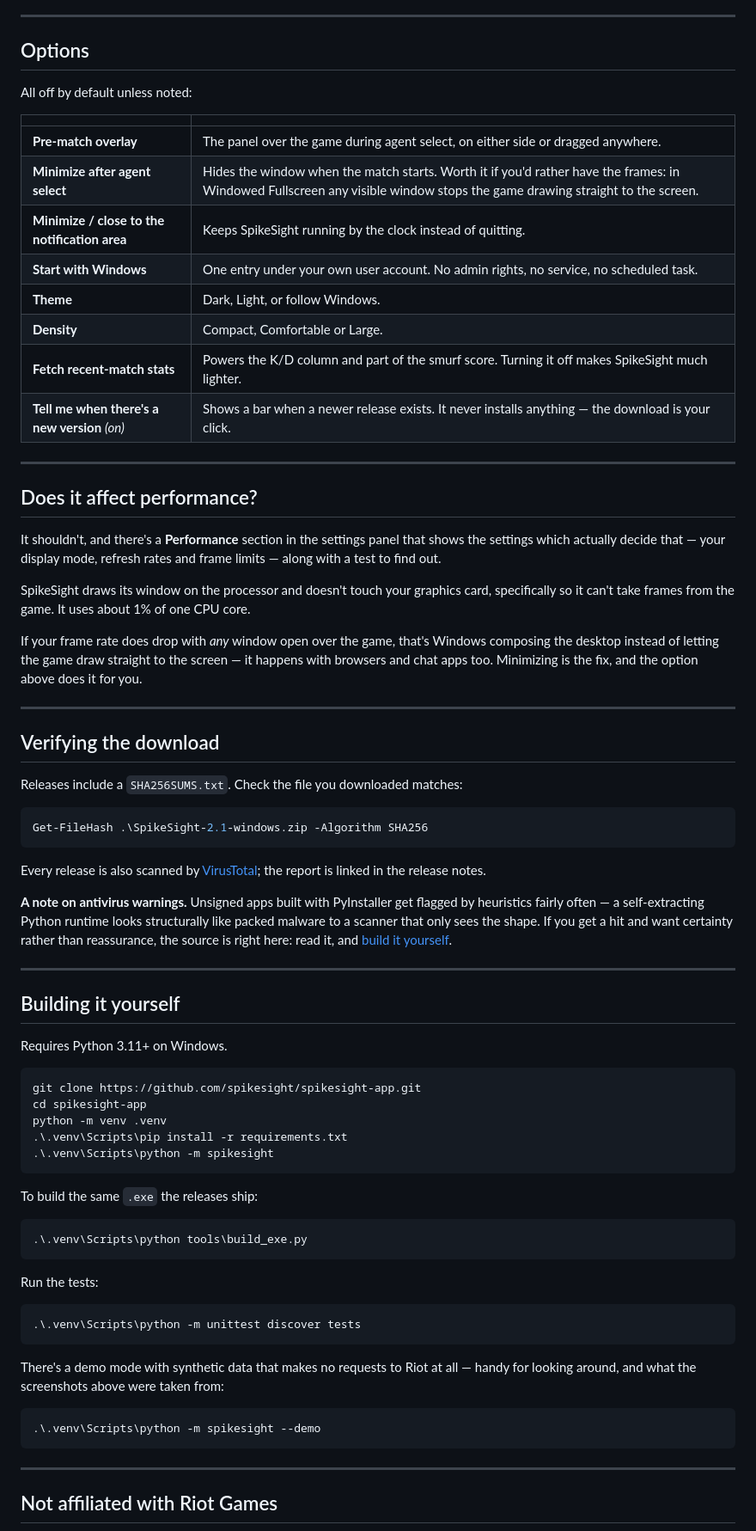
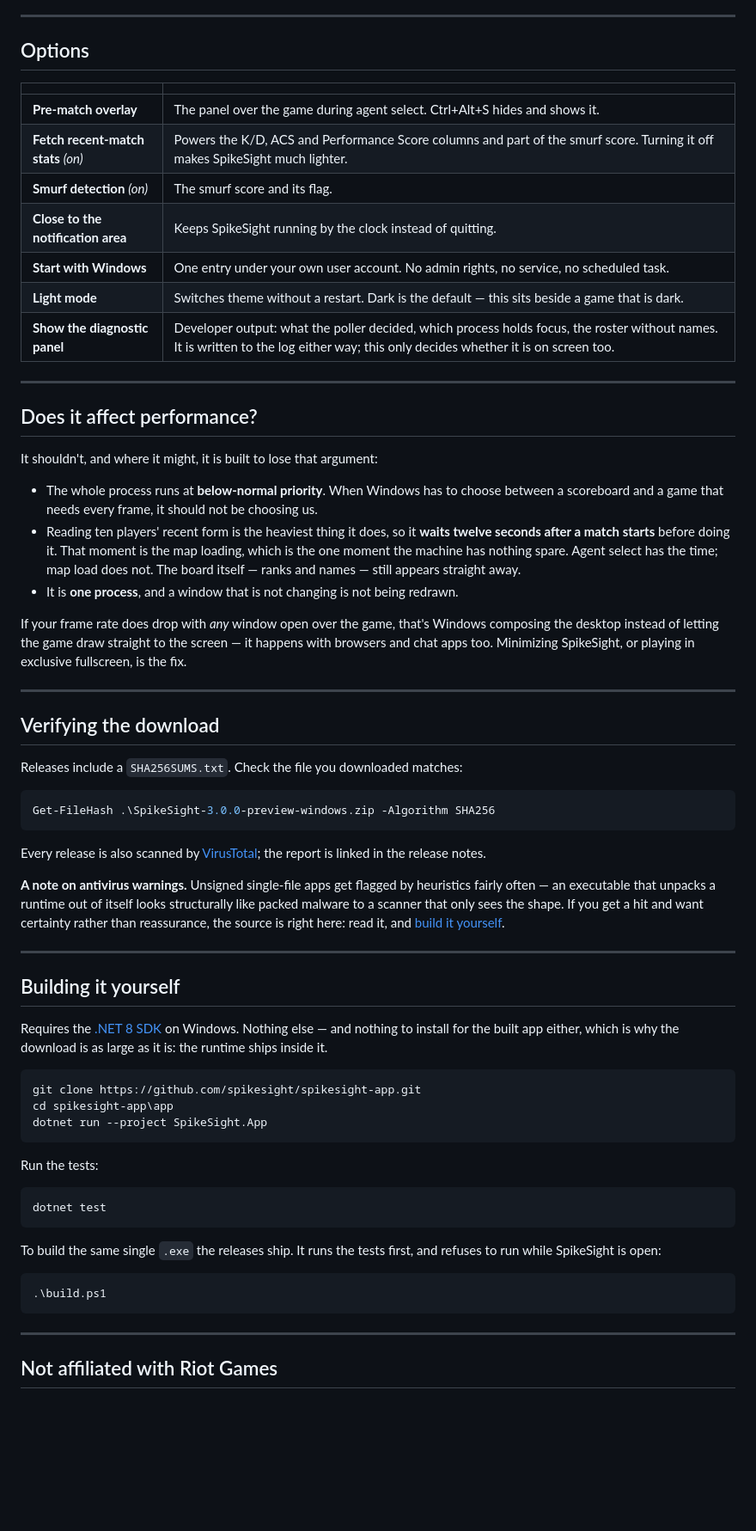
Before and after one commit to spikesight/spikesight-app, a Markdown page: README.md, the part around one of its changes. Shown at 86% size. GitHub-like rendering; blank space fills up the shorter version.

Commit message:
Bring the README up to what 3.0 actually does
Checked claim by claim against the code rather than edited around. The
ones that were wrong were wrong about features, not wording:

- Other players' RR is not shown, deliberately. The game shows you their
  rank and not their rating.
- Performance Score is a column now, not a hover. Nothing in the app has
  a hover breakdown, so the smurf one is gone too; the flag appears at
  50 and above instead.
- The overlay cannot be dragged - it is click-through, which is the
  whole point of it, and it sits top-right. Ctrl+Alt+S is new and was
  undocumented.
- No leaderboard placement, no rating graph, no density setting, no
  theme-follows-Windows, no performance test panel, no demo mode. The
  options table is now the seven checkboxes that exist.
- The update check has no off switch, so the privacy section no longer
  says it does. That one mattered more than the rest.
- Install, antivirus and build sections were Python. The performance
  section claimed a mechanism that was never true of this build and now
  says what it actually does: below-normal priority, and holding the
  heavy read until twelve seconds after a match starts.

````diff
--- a/README.md
+++ b/README.md
@@ -178,35 +182,37 @@ removed when you turn it off.
 
 ## Options
 
-All off by default unless noted:
-
 | | |
 |---|---|
-| **Pre-match overlay** | The panel over the game during agent select, on either side or dragged anywhere. |
-| **Minimize after agent select** | Hides the window when the match starts. Worth it if you'd rather have the frames: in Windowed Fullscreen any visible window stops the game drawing straight to the screen. |
-| **Minimize / close to the notification area** | Keeps SpikeSight running by the clock instead of quitting. |
+| **Pre-match overlay** | The panel over the game during agent select. Ctrl+Alt+S hides and shows it. |
+| **Fetch recent-match stats** *(on)* | Powers the K/D, ACS and Performance Score columns and part of the smurf score. Turning it off makes SpikeSight much lighter. |
+| **Smurf detection** *(on)* | The smurf score and its flag. |
+| **Close to the notification area** | Keeps SpikeSight running by the clock instead of quitting. |
 | **Start with Windows** | One entry under your own user account. No admin rights, no service, no scheduled task. |
-| **Theme** | Dark, Light, or follow Windows. |
-| **Density** | Compact, Comfortable or Large. |
-| **Fetch recent-match stats** | Powers the K/D column and part of the smurf score. Turning it off makes SpikeSight much lighter. |
-| **Tell me when there's a new version** *(on)* | Shows a bar when a newer release exists. It never installs anything — the download is your click. |
+| **Light mode** | Switches theme without a restart. Dark is the default — this sits beside a game that is dark. |
+| **Show the diagnostic panel** | Developer output: what the poller decided, which process holds focus, the roster without names. It is written to the log either way; this only decides whether it is on screen too. |
 
 ---
 
 ## Does it affect performance?
 
-It shouldn't, and there's a **Performance** section in the settings panel that
-shows the settings which actually decide that — your display mode, refresh
-rates and frame limits — along with a test to find out.
+It shouldn't, and where it might, it is built to lose that argument:
 
-SpikeSight draws its window on the processor and doesn't touch your graphics
-card, specifically so it can't take frames from the game. It uses about 1% of
-one CPU core.
+- The whole process runs at **below-normal priority**. When Windows has to
+  choose between a scoreboard and a game that needs every frame, it should not
+  be choosing us.
+- Reading ten players' recent form is the heaviest thing it does, so it
+  **waits twelve seconds after a match starts** before doing it. That moment
+  is the map loading, which is the one moment the machine has nothing spare.
+  Agent select has the time; map load does not. The board itself — ranks and
+  names — still appears straight away.
+- It is **one process**, and a window that is not changing is not being
+  redrawn.
 
 If your frame rate does drop with *any* window open over the game, that's
 Windows composing the desktop instead of letting the game draw straight to the
-screen — it happens with browsers and chat apps too. Minimizing is the fix,
-and the option above does it for you.
+screen — it happens with browsers and chat apps too. Minimizing SpikeSight, or
+playing in exclusive fullscreen, is the fix.
 
 ---
 
@@ -215,49 +221,43 @@ and the option above does it for you.
 Releases include a `SHA256SUMS.txt`. Check the file you downloaded matches:
 
 ```powershell
-Get-FileHash .\SpikeSight-2.1-windows.zip -Algorithm SHA256
+Get-FileHash .\SpikeSight-3.0.0-preview-windows.zip -Algorithm SHA256
 ```
 
 Every release is also scanned by [VirusTotal](https://www.virustotal.com); the
 report is linked in the release notes.
 
-**A note on antivirus warnings.** Unsigned apps built with PyInstaller get
-flagged by heuristics fairly often — a self-extracting Python runtime looks
-structurally like packed malware to a scanner that only sees the shape. If you
-get a hit and want certainty rather than reassurance, the source is right here:
-read it, and [build it yourself](#building-it-yourself).
+**A note on antivirus warnings.** Unsigned single-file apps get flagged by
+heuristics fairly often — an executable that unpacks a runtime out of itself
+looks structurally like packed malware to a scanner that only sees the shape.
+If you get a hit and want certainty rather than reassurance, the source is
+right here: read it, and [build it yourself](#building-it-yourself).
 
 ---
 
 ## Building it yourself
 
-Requires Python 3.11+ on Windows.
+Requires the [.NET 8 SDK](https://dotnet.microsoft.com/download/dotnet/8.0) on
+Windows. Nothing else — and nothing to install for the built app either, which
+is why the download is as large as it is: the runtime ships inside it.
 
 ```powershell
 git clone https://github.com/spikesight/spikesight-app.git
-cd spikesight-app
-python -m venv .venv
-.\.venv\Scripts\pip install -r requirements.txt
-.\.venv\Scripts\python -m spikesight
-```
-
-To build the same `.exe` the releases ship:
-
-```powershell
-.\.venv\Scripts\python tools\build_exe.py
+cd spikesight-app\app
+dotnet run --project SpikeSight.App
 ```
 
 Run the tests:
 
 ```powershell
-.\.venv\Scripts\python -m unittest discover tests
+dotnet test
 ```
 
-There's a demo mode with synthetic data that makes no requests to Riot at all —
-handy for looking around, and what the screenshots above were taken from:
+To build the same single `.exe` the releases ship. It runs the tests first,
+and refuses to run while SpikeSight is open:
 
 ```powershell
-.\.venv\Scripts\python -m spikesight --demo
+.\build.ps1
 ```
 
 ---
````
Also changed, not shown: other parts of README.md (+20 -16 lines).
